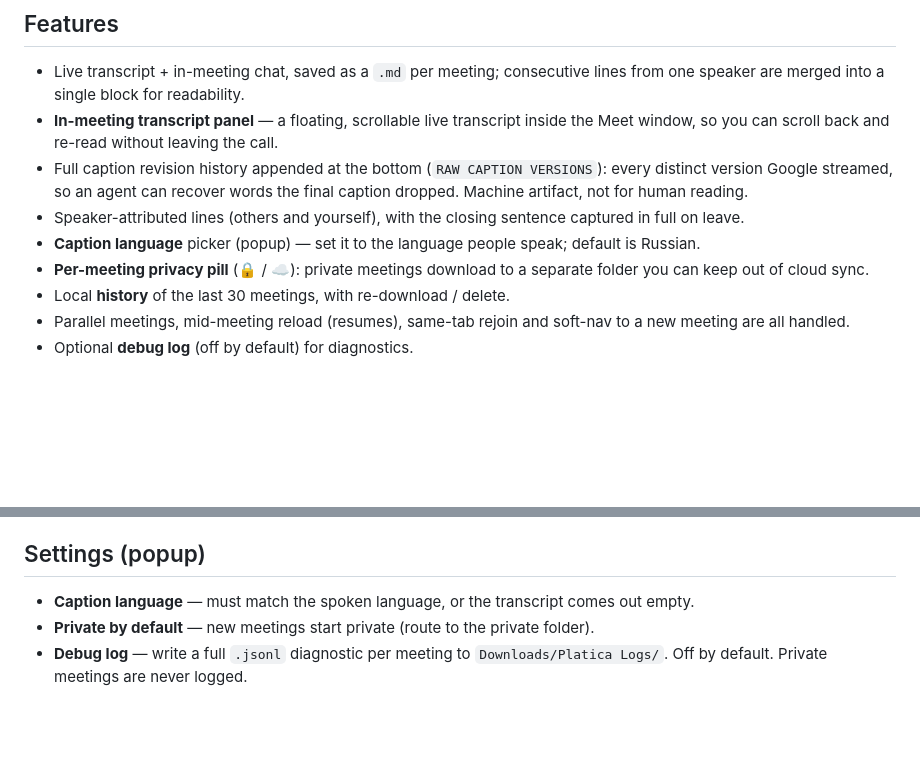
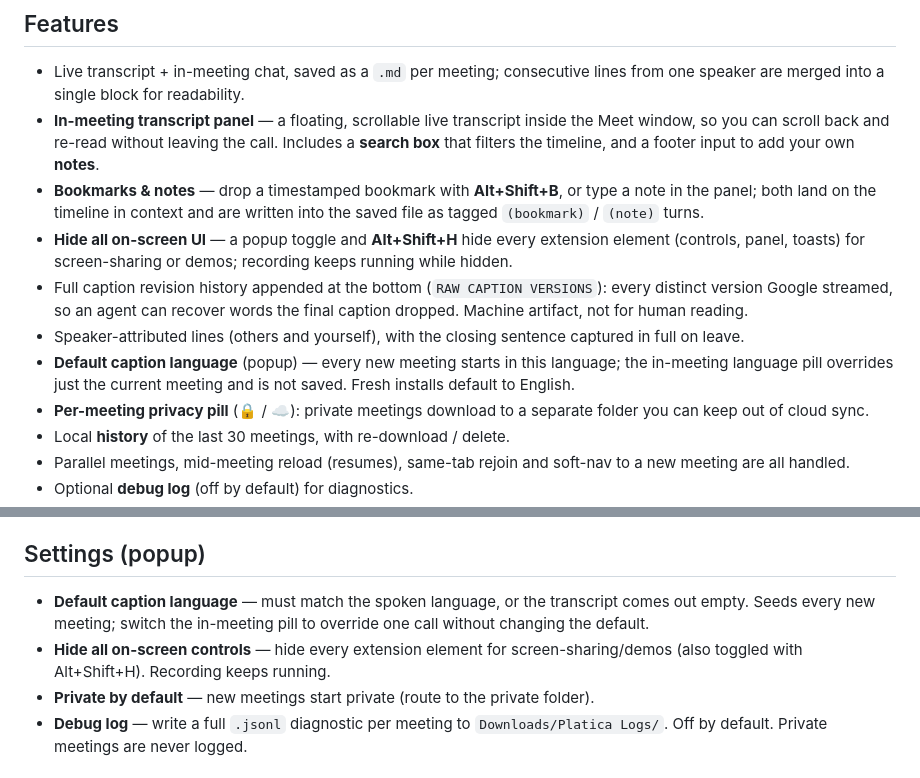
Before and after one commit to coder0techs/platica-notes, a Markdown page: README.md, 2 parts joined by grey strips. Drawn GitHub-style; blank space fills up the shorter version.

```diff
--- a/README.md
+++ b/README.md
@@ -24,13 +24,22 @@ Everything is decoded in the page and kept on your machine.
   lines from one speaker are merged into a single block for readability.
 - **In-meeting transcript panel** — a floating, scrollable live transcript inside
   the Meet window, so you can scroll back and re-read without leaving the call.
+  Includes a **search box** that filters the timeline, and a footer input to add
+  your own **notes**.
+- **Bookmarks & notes** — drop a timestamped bookmark with **Alt+Shift+B**, or
+  type a note in the panel; both land on the timeline in context and are written
+  into the saved file as tagged `(bookmark)` / `(note)` turns.
+- **Hide all on-screen UI** — a popup toggle and **Alt+Shift+H** hide every
+  extension element (controls, panel, toasts) for screen-sharing or demos;
+  recording keeps running while hidden.
 - Full caption revision history appended at the bottom (`RAW CAPTION VERSIONS`):
   every distinct version Google streamed, so an agent can recover words the
   final caption dropped. Machine artifact, not for human reading.
 - Speaker-attributed lines (others and yourself), with the closing sentence
   captured in full on leave.
-- **Caption language** picker (popup) — set it to the language people speak;
-  default is Russian.
+- **Default caption language** (popup) — every new meeting starts in this
+  language; the in-meeting language pill overrides just the current meeting and is
+  not saved. Fresh installs default to English.
 - **Per-meeting privacy pill** (🔒 / ☁️): private meetings download to a separate
   folder you can keep out of cloud sync.
 - Local **history** of the last 30 meetings, with re-download / delete.
@@ -59,8 +68,11 @@ the debug log** entirely, so the privacy flag is honored on every output path.
 
 ## Settings (popup)
 
-- **Caption language** — must match the spoken language, or the transcript comes
-  out empty.
+- **Default caption language** — must match the spoken language, or the
+  transcript comes out empty. Seeds every new meeting; switch the in-meeting pill
+  to override one call without changing the default.
+- **Hide all on-screen controls** — hide every extension element for
+  screen-sharing/demos (also toggled with Alt+Shift+H). Recording keeps running.
 - **Private by default** — new meetings start private (route to the private
   folder).
 - **Debug log** — write a full `.jsonl` diagnostic per meeting to
```
Also changed, not shown: docs/ROADMAP.md (added, +192 -0 lines).
